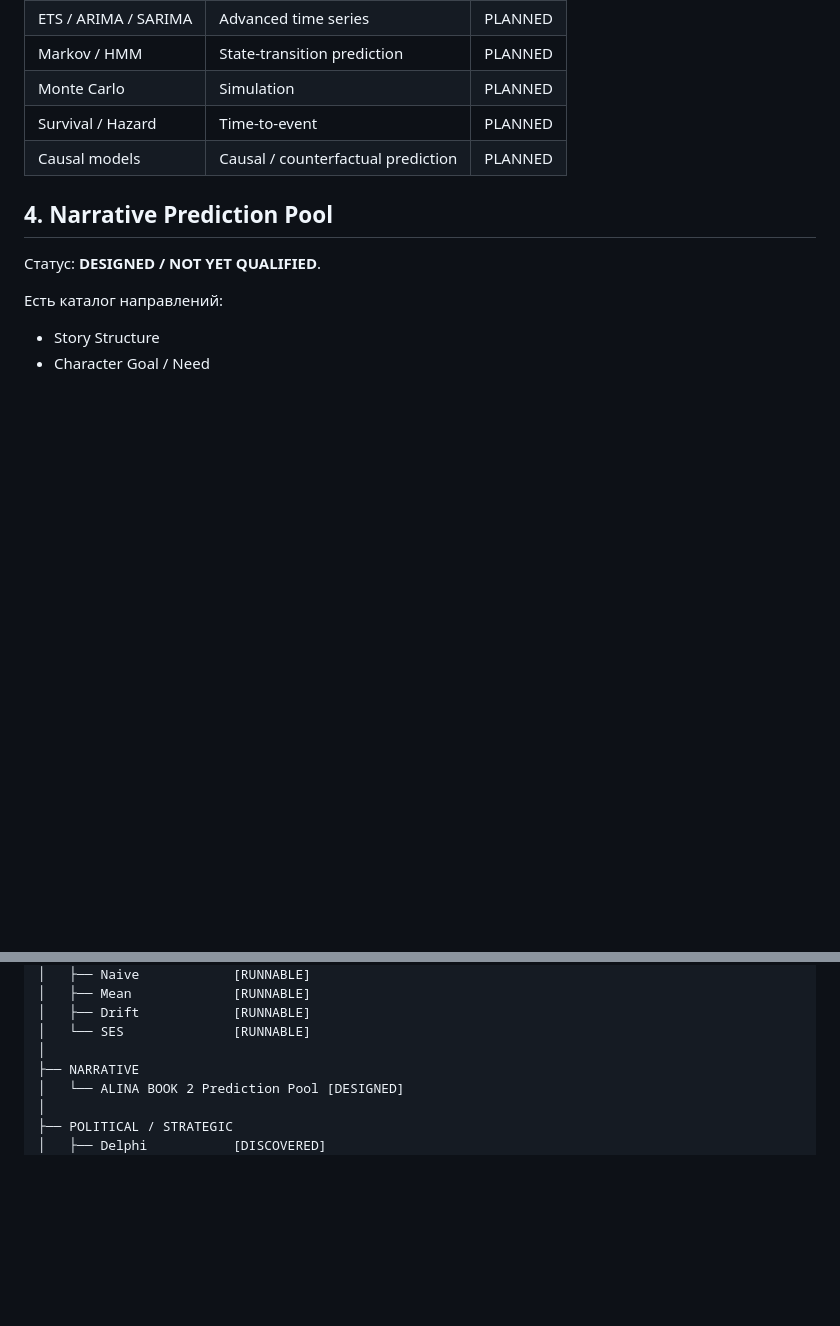
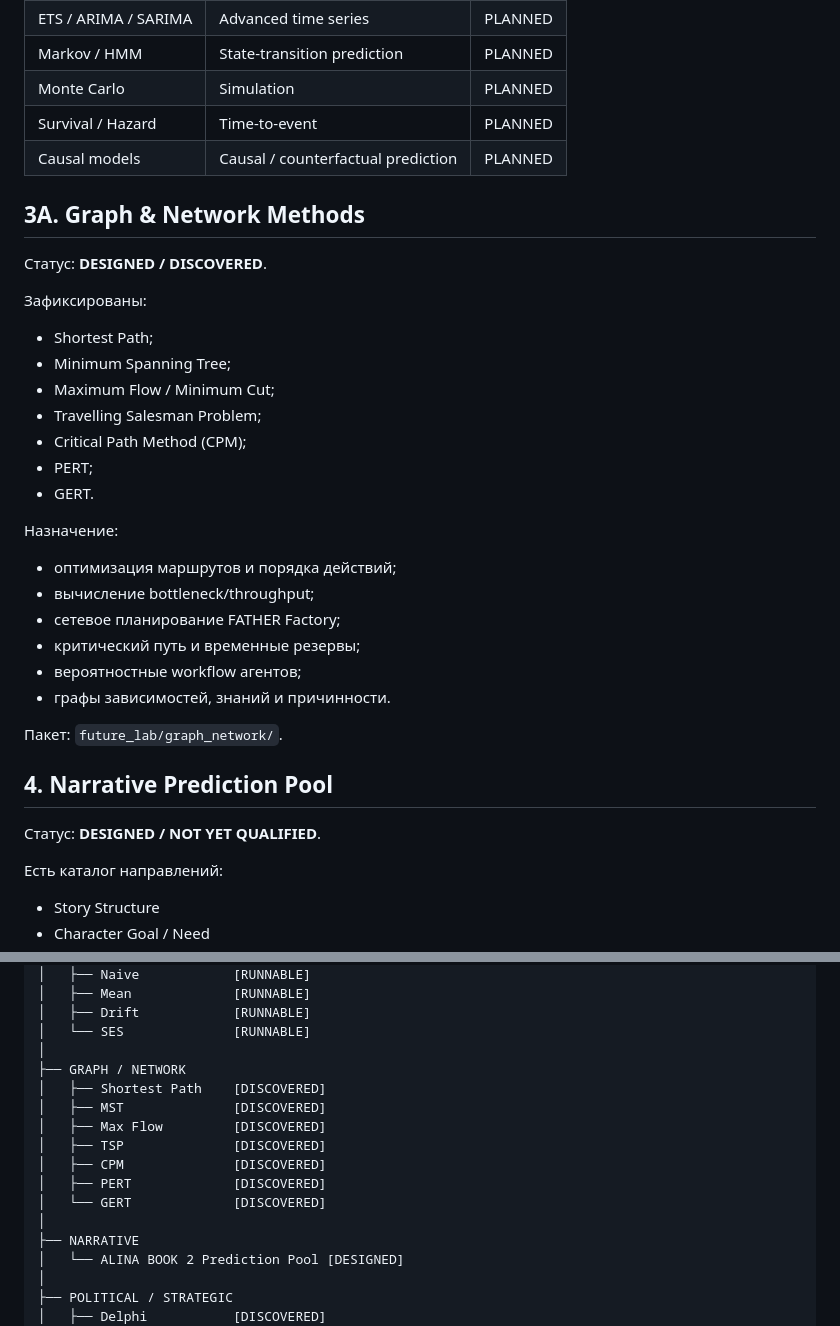
Before and after one commit to VictorKVS/alina-knowledge-worker, a Markdown page: future_lab/MASTER_INDEX.md, 2 parts joined by grey strips. GitHub-like rendering; blank space fills up the shorter version.

Commit message:
future-lab: add graph network section to master index

```diff
--- a/future_lab/MASTER_INDEX.md
+++ b/future_lab/MASTER_INDEX.md
@@ -38,6 +38,29 @@
 | Monte Carlo | Simulation | PLANNED |
 | Survival / Hazard | Time-to-event | PLANNED |
 | Causal models | Causal / counterfactual prediction | PLANNED |
+
+## 3A. Graph & Network Methods
+
+Статус: **DESIGNED / DISCOVERED**.
+
+Зафиксированы:
+- Shortest Path;
+- Minimum Spanning Tree;
+- Maximum Flow / Minimum Cut;
+- Travelling Salesman Problem;
+- Critical Path Method (CPM);
+- PERT;
+- GERT.
+
+Назначение:
+- оптимизация маршрутов и порядка действий;
+- вычисление bottleneck/throughput;
+- сетевое планирование FATHER Factory;
+- критический путь и временные резервы;
+- вероятностные workflow агентов;
+- графы зависимостей, знаний и причинности.
+
+Пакет: `future_lab/graph_network/`.
 
 ## 4. Narrative Prediction Pool
 
@@ -132,6 +155,15 @@ AU-01 / FUTURE LAB
 │   ├── Drift            [RUNNABLE]
 │   └── SES              [RUNNABLE]
 │
+├── GRAPH / NETWORK
+│   ├── Shortest Path    [DISCOVERED]
+│   ├── MST              [DISCOVERED]
+│   ├── Max Flow         [DISCOVERED]
+│   ├── TSP              [DISCOVERED]
+│   ├── CPM              [DISCOVERED]
+│   ├── PERT             [DISCOVERED]
+│   └── GERT             [DISCOVERED]
+│
 ├── NARRATIVE
 │   └── ALINA BOOK 2 Prediction Pool [DESIGNED]
 │
```
